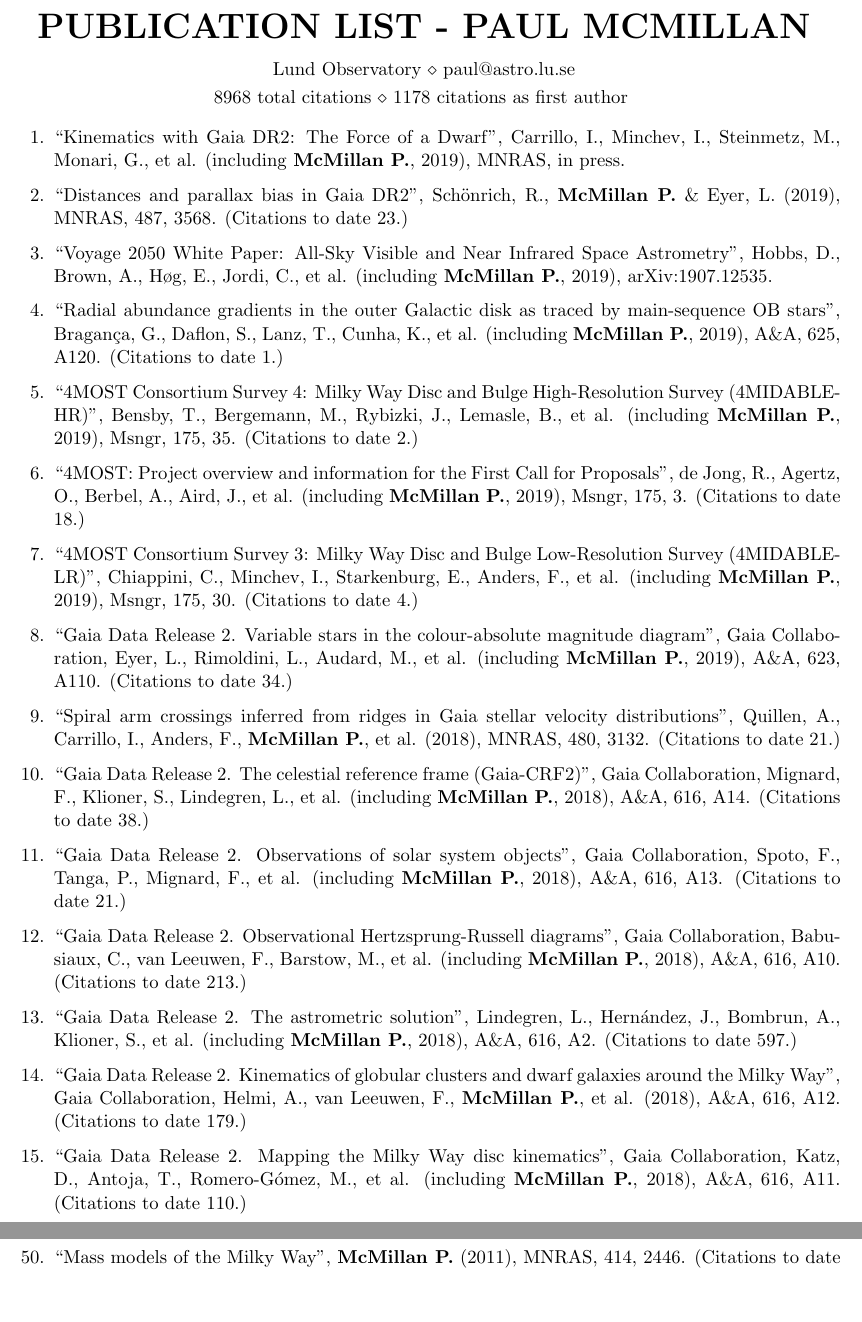
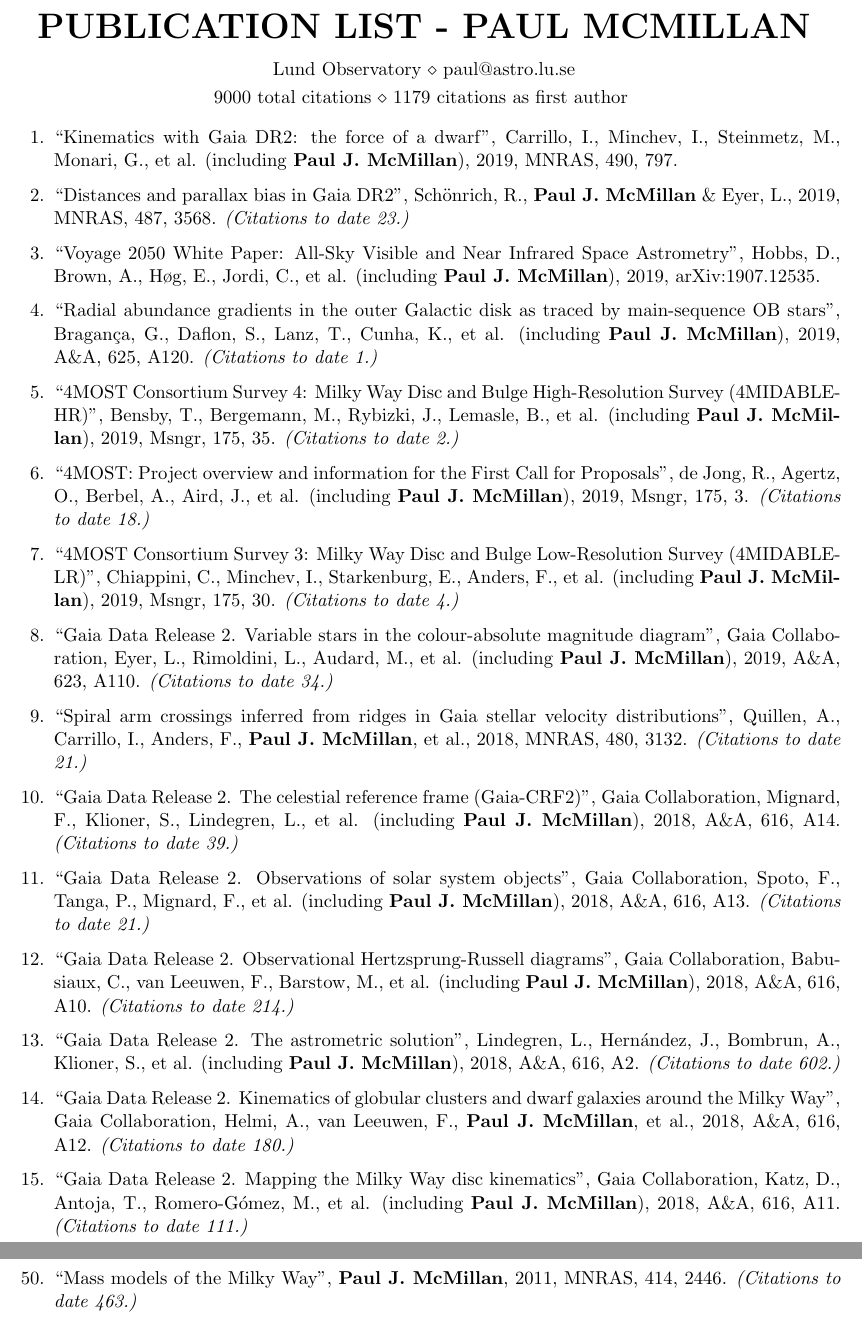
Before and after one commit to PaulMcMillan-Astro/CVmaker, a LaTeX CV (McMillan_PublicationList.tex): two parts of pages 1 and 3 of 4 before the commit and two parts of pages 1 and 4 of 4 after it, joined at a grey line, cut so that both start at the same text, the shorter picture padded with empty space. The pictures show the PDF file McMillan_PublicationList.pdf that the author committed with the source.

Commit message:
Small update

```diff
--- a/McMillan_PublicationList.tex
+++ b/McMillan_PublicationList.tex
@@ -2,41 +2,41 @@
 \usepackage[left=0.75in,top=0.8in,right=0.75in,bottom=1in]{geometry}
 \name{\vspace{-1.5mm}Publication List - Paul McMillan}
 \address{Lund Observatory \\ paul@astro.lu.se}
-\address{8968 total citations \\ 1178 citations as first author }
+\address{9000 total citations \\ 1179 citations as first author }
 
 
 \begin{document}
 
 \begin{enumerate}
-\item ``Kinematics with Gaia DR2: The Force of a Dwarf'', Carrillo, I., Minchev, I., Steinmetz, M., Monari, G., et al. (including \textbf{McMillan P.}, 2019), MNRAS, in press.
+\item ``Kinematics with Gaia DR2: the force of a dwarf'', Carrillo, I., Minchev, I., Steinmetz, M., Monari, G., et al. (including \textbf{Paul J. McMillan}), 2019, MNRAS, 490, 797.
 
-\item ``Distances and parallax bias in Gaia DR2'', Sch\"onrich, R., \textbf{McMillan P.} \& Eyer, L. (2019), MNRAS, 487, 3568. (Citations to date 23.)
+\item ``Distances and parallax bias in Gaia DR2'', Sch\"onrich, R., \textbf{Paul J. McMillan} \& Eyer, L., 2019, MNRAS, 487, 3568. \textit{(Citations to date 23.)}
 
-\item ``Voyage 2050 White Paper: All-Sky Visible and Near Infrared Space Astrometry'', Hobbs, D., Brown, A., H{\o}g, E., Jordi, C., et al. (including \textbf{McMillan P.}, 2019), arXiv:1907.12535.
+\item ``Voyage 2050 White Paper: All-Sky Visible and Near Infrared Space Astrometry'', Hobbs, D., Brown, A., H{\o}g, E., Jordi, C., et al. (including \textbf{Paul J. McMillan}), 2019, arXiv:1907.12535.
 
-\item ``Radial abundance gradients in the outer Galactic disk as traced by main-sequence OB stars'', Bragan\c{c}a, G., Daflon, S., Lanz, T., Cunha, K., et al. (including \textbf{McMillan P.}, 2019), A\&A, 625, A120. (Citations to date 1.)
+\item ``Radial abundance gradients in the outer Galactic disk as traced by main-sequence OB stars'', Bragan\c{c}a, G., Daflon, S., Lanz, T., Cunha, K., et al. (including \textbf{Paul J. McMillan}), 2019, A\&A, 625, A120. \textit{(Citations to date 1.)}
 
-\item ``4MOST Consortium Survey 4: Milky Way Disc and Bulge High-Resolution Survey (4MIDABLE-HR)'', Bensby, T., Bergemann, M., Rybizki, J., Lemasle, B., et al. (including \textbf{McMillan P.}, 2019), Msngr, 175, 35. (Citations to date 2.)
+\item ``4MOST Consortium Survey 4: Milky Way Disc and Bulge High-Resolution Survey (4MIDABLE-HR)'', Bensby, T., Bergemann, M., Rybizki, J., Lemasle, B., et al. (including \textbf{Paul J. McMillan}), 2019, Msngr, 175, 35. \textit{(Citations to date 2.)}
 
-\item ``4MOST: Project overview and information for the First Call for Proposals'', de Jong, R., Agertz, O., Berbel, A., Aird, J., et al. (including \textbf{McMillan P.}, 2019), Msngr, 175, 3. (Citations to date 18.)
+\item ``4MOST: Project overview and information for the First Call for Proposals'', de Jong, R., Agertz, O., Berbel, A., Aird, J., et al. (including \textbf{Paul J. McMillan}), 2019, Msngr, 175, 3. \textit{(Citations to date 18.)}
 
-\item ``4MOST Consortium Survey 3: Milky Way Disc and Bulge Low-Resolution Survey (4MIDABLE-LR)'', Chiappini, C., Minchev, I., Starkenburg, E., Anders, F., et al. (including \textbf{McMillan P.}, 2019), Msngr, 175, 30. (Citations to date 4.)
+\item ``4MOST Consortium Survey 3: Milky Way Disc and Bulge Low-Resolution Survey (4MIDABLE-LR)'', Chiappini, C., Minchev, I., Starkenburg, E., Anders, F., et al. (including \textbf{Paul J. McMillan}), 2019, Msngr, 175, 30. \textit{(Citations to date 4.)}
 
-\item ``Gaia Data Release 2. Variable stars in the colour-absolute magnitude diagram'', Gaia Collaboration, Eyer, L., Rimoldini, L., Audard, M., et al. (including \textbf{McMillan P.}, 2019), A\&A, 623, A110. (Citations to date 34.)
+\item ``Gaia Data Release 2. Variable stars in the colour-absolute magnitude diagram'', Gaia Collaboration, Eyer, L., Rimoldini, L., Audard, M., et al. (including \textbf{Paul J. McMillan}), 2019, A\&A, 623, A110. \textit{(Citations to date 34.)}
 
-\item ``Spiral arm crossings inferred from ridges in Gaia stellar velocity distributions'', Quillen, A., Carrillo, I., Anders, F., \textbf{McMillan P.}, et al. (2018), MNRAS, 480, 3132. (Citations to date 21.)
+\item ``Spiral arm crossings inferred from ridges in Gaia stellar velocity distributions'', Quillen, A., Carrillo, I., Anders, F., \textbf{Paul J. McMillan}, et al., 2018, MNRAS, 480, 3132. \textit{(Citations to date 21.)}
 
-\item ``Gaia Data Release 2. The celestial reference frame (Gaia-CRF2)'', Gaia Collaboration, Mignard, F., Klioner, S., Lindegren, L., et al. (including \textbf{McMillan P.}, 2018), A\&A, 616, A14. (Citations to date 38.)
+\item ``Gaia Data Release 2. The celestial reference frame (Gaia-CRF2)'', Gaia Collaboration, Mignard, F., Klioner, S., Lindegren, L., et al. (including \textbf{Paul J. McMillan}), 2018, A\&A, 616, A14. \textit{(Citations to date 39.)}
 
-\item ``Gaia Data Release 2. Observations of solar system objects'', Gaia Collaboration, Spoto, F., Tanga, P., Mignard, F., et al. (including \textbf{McMillan P.}, 2018), A\&A, 616, A13. (Citations to date 21.)
+\item ``Gaia Data Release 2. Observations of solar system objects'', Gaia Collaboration, Spoto, F., Tanga, P., Mignard, F., et al. (including \textbf{Paul J. McMillan}), 2018, A\&A, 616, A13. \textit{(Citations to date 21.)}
 
-\item ``Gaia Data Release 2. Observational Hertzsprung-Russell diagrams'', Gaia Collaboration, Babusiaux, C., van Leeuwen, F., Barstow, M., et al. (including \textbf{McMillan P.}, 2018), A\&A, 616, A10. (Citations to date 213.)
+\item ``Gaia Data Release 2. Observational Hertzsprung-Russell diagrams'', Gaia Collaboration, Babusiaux, C., van Leeuwen, F., Barstow, M., et al. (including \textbf{Paul J. McMillan}), 2018, A\&A, 616, A10. \textit{(Citations to date 214.)}
 
-\item ``Gaia Data Release 2. The astrometric solution'', Lindegren, L., Hern\'andez, J., Bombrun, A., Klioner, S., et al. (including \textbf{McMillan P.}, 2018), A\&A, 616, A2. (Citations to date 597.)
+\item ``Gaia Data Release 2. The astrometric solution'', Lindegren, L., Hern\'andez, J., Bombrun, A., Klioner, S., et al. (including \textbf{Paul J. McMillan}), 2018, A\&A, 616, A2. \textit{(Citations to date 602.)}
 
-\item ``Gaia Data Release 2. Kinematics of globular clusters and dwarf galaxies around the Milky Way'', Gaia Collaboration, Helmi, A., van Leeuwen, F., \textbf{McMillan P.}, et al. (2018), A\&A, 616, A12. (Citations to date 179.)
+\item ``Gaia Data Release 2. Kinematics of globular clusters and dwarf galaxies around the Milky Way'', Gaia Collaboration, Helmi, A., van Leeuwen, F., \textbf{Paul J. McMillan}, et al., 2018, A\&A, 616, A12. \textit{(Citations to date 180.)}
 
-\item ``Gaia Data Release 2. Mapping the Milky Way disc kinematics'', Gaia Collaboration, Katz, D., Antoja, T., Romero-G\'omez, M., et al. (including \textbf{McMillan P.}, 2018), A\&A, 616, A11. (Citations to date 110.)
+\item ``Gaia Data Release 2. Mapping the Milky Way disc kinematics'', Gaia Collaboration, Katz, D., Antoja, T., Romero-G\'omez, M., et al. (including \textbf{Paul J. McMillan}), 2018, A\&A, 616, A11. \textit{(Citations to date 111.)}
 
-\item ``Gaia Data Release 2. Summary of the contents and survey properties'', Gaia Collaboration, Brown, A., Vallenari, A., Prusti, T., et al. (including \textbf{McMillan P.}, 2018), A\&A, 616, A1. (Citations to date 2007.)
+\item ``Gaia Data Release 2. Summary of the contents and survey properties'', Gaia Collaboration, Brown, A., Vallenari, A., Prusti, T., et al. (including \textbf{Paul J. McMillan}), 2018, A\&A, 616, A1. \textit{(Citations to date 2020.)}
 
@@ -44,7 +44,7 @@
 
-\item ``Correlations between age, kinematics, and chemistry as seen by the RAVE survey'', Wojno, J., Kordopatis, G., Steinmetz, M., \textbf{McMillan P.}, et al. (2018), MNRAS, 477, 5612. (Citations to date 6.)
+\item ``Correlations between age, kinematics, and chemistry as seen by the RAVE survey'', Wojno, J., Kordopatis, G., Steinmetz, M., \textbf{Paul J. McMillan}, et al., 2018, MNRAS, 477, 5612. \textit{(Citations to date 6.)}
 
-\item ``Simple Distance Estimates for Gaia DR2 Stars with Radial Velocities'', \textbf{McMillan P.} (2018), RNAAS, 2, 51. (Citations to date 10.)
+\item ``Simple Distance Estimates for Gaia DR2 Stars with Radial Velocities'', \textbf{Paul J. McMillan}, 2018, RNAAS, 2, 51. \textit{(Citations to date 10.)}
 
-\item ``Coma Berenices: The First Evidence for Incomplete Vertical Phase-mixing in Local Velocity Space with RAVE{\textemdash}Confirmed with Gaia DR2'', Monari, G., Famaey, B., Minchev, I., Antoja, T., et al. (including \textbf{McMillan P.}, 2018), RNAAS, 2, 32. (Citations to date 11.)
+\item ``Coma Berenices: The First Evidence for Incomplete Vertical Phase-mixing in Local Velocity Space with RAVE{\textemdash}Confirmed with Gaia DR2'', Monari, G., Famaey, B., Minchev, I., Antoja, T., et al. (including \textbf{Paul J. McMillan}), 2018, RNAAS, 2, 32. \textit{(Citations to date 11.)}
 
@@ -52,15 +52,15 @@
 
-\item ``Is the Milky Way still breathing? RAVE-Gaia streaming motions'', Carrillo, I., Minchev, I., Kordopatis, G., Steinmetz, M., et al. (including \textbf{McMillan P.}, 2018), MNRAS, 475, 2679. (Citations to date 26.)
+\item ``Is the Milky Way still breathing? RAVE-Gaia streaming motions'', Carrillo, I., Minchev, I., Kordopatis, G., Steinmetz, M., et al. (including \textbf{Paul J. McMillan}), 2018, MNRAS, 475, 2679. \textit{(Citations to date 26.)}
 
-\item ``Climbing the cosmic ladder with stellar twins in RAVE with Gaia'', Jofr\'e, P., Traven, G., Hawkins, K., Gilmore, G., et al. (including \textbf{McMillan P.}, 2017), MNRAS, 472, 2517. (Citations to date 7.)
+\item ``Climbing the cosmic ladder with stellar twins in RAVE with Gaia'', Jofr\'e, P., Traven, G., Hawkins, K., Gilmore, G., et al. (including \textbf{Paul J. McMillan}), 2017, MNRAS, 472, 2517. \textit{(Citations to date 7.)}
 
-\item ``Gaia Data Release 1. Testing parallaxes with local Cepheids and RR Lyrae stars'', Gaia Collaboration, Clementini, G., Eyer, L., Ripepi, V., et al. (including \textbf{McMillan P.}, 2017), A\&A, 605, A79. (Citations to date 49.)
+\item ``Gaia Data Release 1. Testing parallaxes with local Cepheids and RR Lyrae stars'', Gaia Collaboration, Clementini, G., Eyer, L., Ripepi, V., et al. (including \textbf{Paul J. McMillan}), 2017, A\&A, 605, A79. \textit{(Citations to date 51.)}
 
-\item ``The selection function of the RAVE survey'', Wojno, J., Kordopatis, G., Piffl, T., Binney, J., et al. (including \textbf{McMillan P.}, 2017), MNRAS, 468, 3368. (Citations to date 29.)
+\item ``The selection function of the RAVE survey'', Wojno, J., Kordopatis, G., Piffl, T., Binney, J., et al. (including \textbf{Paul J. McMillan}), 2017, MNRAS, 468, 3368. \textit{(Citations to date 29.)}
 
-\item ``Understanding inverse metallicity gradients in galactic discs as a consequence of inside-out formation'', Sch\"onrich, R. \& \textbf{McMillan P.} (2017), MNRAS, 467, 1154. (Citations to date 41.)
+\item ``Understanding inverse metallicity gradients in galactic discs as a consequence of inside-out formation'', Sch\"onrich, R. \& \textbf{Paul J. McMillan}, 2017, MNRAS, 467, 1154. \textit{(Citations to date 41.)}
 
-\item ``Gaia Data Release 1. Open cluster astrometry: performance, limitations, and future prospects'', Gaia Collaboration, van Leeuwen, F., Vallenari, A., Jordi, C., et al. (including \textbf{McMillan P.}, 2017), A\&A, 601, A19. (Citations to date 60.)
+\item ``Gaia Data Release 1. Open cluster astrometry: performance, limitations, and future prospects'', Gaia Collaboration, van Leeuwen, F., Vallenari, A., Jordi, C., et al. (including \textbf{Paul J. McMillan}), 2017, A\&A, 601, A19. \textit{(Citations to date 60.)}
 
-\item ``RAVE stars in K2. I. Improving RAVE red giants spectroscopy using asteroseismology from K2 Campaign 1'', Valentini, M., Chiappini, C., Davies, G., Elsworth, Y., et al. (including \textbf{McMillan P.}, 2017), A\&A, 600, A66. (Citations to date 24.)
+\item ``RAVE stars in K2. I. Improving RAVE red giants spectroscopy using asteroseismology from K2 Campaign 1'', Valentini, M., Chiappini, C., Davies, G., Elsworth, Y., et al. (including \textbf{Paul J. McMillan}), 2017, A\&A, 600, A66. \textit{(Citations to date 24.)}
 
@@ -68,25 +68,25 @@
 
-\item ``The mass distribution and gravitational potential of the Milky Way'', \textbf{McMillan P.} (2017), MNRAS, 465, 76. (Citations to date 176.)
+\item ``The mass distribution and gravitational potential of the Milky Way'', \textbf{Paul J. McMillan}, 2017, MNRAS, 465, 76. \textit{(Citations to date 177.)}
 
-\item ``The Radial Velocity Experiment (RAVE): Fifth Data Release'', Kunder, A., Kordopatis, G., Steinmetz, M., Zwitter, T., et al. (including \textbf{McMillan P.}, 2017), AJ, 153, 75. (Citations to date 242.)
+\item ``The Radial Velocity Experiment (RAVE): Fifth Data Release'', Kunder, A., Kordopatis, G., Steinmetz, M., Zwitter, T., et al. (including \textbf{Paul J. McMillan}), 2017, AJ, 153, 75. \textit{(Citations to date 242.)}
 
-\item ``The Gaia mission'', Gaia Collaboration, Prusti, T., de Bruijne, J., Brown, A., et al. (including \textbf{McMillan P.}, 2016), A\&A, 595, A1. (Citations to date 1574.)
+\item ``The Gaia mission'', Gaia Collaboration, Prusti, T., de Bruijne, J., Brown, A., et al. (including \textbf{Paul J. McMillan}), 2016, A\&A, 595, A1. \textit{(Citations to date 1577.)}
 
-\item ``Gaia Data Release 1. Astrometry: one billion positions, two million proper motions and parallaxes'', Lindegren, L., Lammers, U., Bastian, U., Hern\'andez, J., et al. (including \textbf{McMillan P.}, 2016), A\&A, 595, A4. (Citations to date 507.)
+\item ``Gaia Data Release 1. Astrometry: one billion positions, two million proper motions and parallaxes'', Lindegren, L., Lammers, U., Bastian, U., Hern\'andez, J., et al. (including \textbf{Paul J. McMillan}), 2016, A\&A, 595, A4. \textit{(Citations to date 507.)}
 
-\item ``Gaia Data Release 1. Summary of the astrometric, photometric, and survey properties'', Gaia Collaboration, Brown, A., Vallenari, A., Prusti, T., et al. (including \textbf{McMillan P.}, 2016), A\&A, 595, A2. (Citations to date 1149.)
+\item ``Gaia Data Release 1. Summary of the astrometric, photometric, and survey properties'', Gaia Collaboration, Brown, A., Vallenari, A., Prusti, T., et al. (including \textbf{Paul J. McMillan}), 2016, A\&A, 595, A2. \textit{(Citations to date 1152.)}
 
-\item ``Gaia Data Release 1. Pre-processing and source list creation'', Fabricius, C., Bastian, U., Portell, J., Casta\~neda, J., et al. (including \textbf{McMillan P.}, 2016), A\&A, 595, A3. (Citations to date 57.)
+\item ``Gaia Data Release 1. Pre-processing and source list creation'', Fabricius, C., Bastian, U., Portell, J., Casta\~neda, J., et al. (including \textbf{Paul J. McMillan}), 2016, A\&A, 595, A3. \textit{(Citations to date 57.)}
 
-\item ``Chemical separation of disc components using RAVE'', Wojno, J., Kordopatis, G., Steinmetz, M., \textbf{McMillan P.}, et al. (2016), MNRAS, 461, 4246. (Citations to date 21.)
+\item ``Chemical separation of disc components using RAVE'', Wojno, J., Kordopatis, G., Steinmetz, M., \textbf{Paul J. McMillan}, et al., 2016, MNRAS, 461, 4246. \textit{(Citations to date 21.)}
 
-\item ``GaiaNIR: Combining optical and Near-Infra-Red (NIR) capabilities with Time-Delay-Integration (TDI) sensors for a future Gaia-like mission'', Hobbs, D., H{\o}g, E., Mora, A., Crowley, C., et al. (including \textbf{McMillan P.}, 2016), arXiv:1609.07325. (Citations to date 13.)
+\item ``GaiaNIR: Combining optical and Near-Infra-Red (NIR) capabilities with Time-Delay-Integration (TDI) sensors for a future Gaia-like mission'', Hobbs, D., H{\o}g, E., Mora, A., Crowley, C., et al. (including \textbf{Paul J. McMillan}), 2016, arXiv:1609.07325. \textit{(Citations to date 14.)}
 
-\item ``Torus mapper: a code for dynamical models of galaxies'', Binney, J. \& \textbf{McMillan P.} (2016), MNRAS, 456, 1982. (Citations to date 25.)
+\item ``Torus mapper: a code for dynamical models of galaxies'', Binney, J. \& \textbf{Paul J. McMillan}, 2016, MNRAS, 456, 1982. \textit{(Citations to date 25.)}
 
-\item ``Identification of globular cluster stars in RAVE data - I. Application to stellar parameter calibration'', Anguiano, B., Zucker, D., Scholz, R., Grebel, E., et al. (including \textbf{McMillan P.}, 2015), MNRAS, 451, 1229. (Citations to date 16.)
+\item ``Identification of globular cluster stars in RAVE data - I. Application to stellar parameter calibration'', Anguiano, B., Zucker, D., Scholz, R., Grebel, E., et al. (including \textbf{Paul J. McMillan}), 2015, MNRAS, 451, 1229. \textit{(Citations to date 16.)}
 
-\item ``The Gaia-ESO Survey: a quiescent Milky Way with no significant dark/stellar accreted disc'', Ruchti, G., Read, J., Feltzing, S., Serenelli, A., et al. (including \textbf{McMillan P.}, 2015), MNRAS, 450, 2874. (Citations to date 35.)
+\item ``The Gaia-ESO Survey: a quiescent Milky Way with no significant dark/stellar accreted disc'', Ruchti, G., Read, J., Feltzing, S., Serenelli, A., et al. (including \textbf{Paul J. McMillan}), 2015, MNRAS, 450, 2874. \textit{(Citations to date 35.)}
 
-\item ``The rich are different: evidence from the RAVE survey for stellar radial migration'', Kordopatis, G., Binney, J., Gilmore, G., Wyse, R., et al. (including \textbf{McMillan P.}, 2015), MNRAS, 447, 3526. (Citations to date 47.)
+\item ``The rich are different: evidence from the RAVE survey for stellar radial migration'', Kordopatis, G., Binney, J., Gilmore, G., Wyse, R., et al. (including \textbf{Paul J. McMillan}), 2015, MNRAS, 447, 3526. \textit{(Citations to date 47.)}
 
@@ -94,7 +94,7 @@
 
-\item ``New distances to RAVE stars'', Binney, J., Burnett, B., Kordopatis, G., \textbf{McMillan P.}, et al. (2014), MNRAS, 437, 351. (Citations to date 85.)
+\item ``New distances to RAVE stars'', Binney, J., Burnett, B., Kordopatis, G., \textbf{Paul J. McMillan}, et al., 2014, MNRAS, 437, 351. \textit{(Citations to date 85.)}
 
-\item ``In the thick of it: metal-poor disc stars in RAVE'', Kordopatis, G., Gilmore, G., Wyse, R., Steinmetz, M., et al. (including \textbf{McMillan P.}, 2013), MNRAS, 436, 3231. (Citations to date 45.)
+\item ``In the thick of it: metal-poor disc stars in RAVE'', Kordopatis, G., Gilmore, G., Wyse, R., Steinmetz, M., et al. (including \textbf{Paul J. McMillan}), 2013, MNRAS, 436, 3231. \textit{(Citations to date 45.)}
 
-\item ``The Radial Velocity Experiment (RAVE): Fourth Data Release'', Kordopatis, G., Gilmore, G., Steinmetz, M., Boeche, C., et al. (including \textbf{McMillan P.}, 2013), AJ, 146, 134. (Citations to date 236.)
+\item ``The Radial Velocity Experiment (RAVE): Fourth Data Release'', Kordopatis, G., Gilmore, G., Steinmetz, M., Boeche, C., et al. (including \textbf{Paul J. McMillan}), 2013, AJ, 146, 134. \textit{(Citations to date 236.)}
 
@@ -102,3 +102,3 @@
 
-\item ``Extending the Hyades'', \textbf{McMillan P.} (2013), MNRAS, 430, 3276. (Citations to date 20.)
+\item ``Extending the Hyades'', \textbf{Paul J. McMillan}, 2013, MNRAS, 430, 3276. \textit{(Citations to date 20.)}
 
@@ -106,7 +106,7 @@
 
-\item ``The solar neighbourhood in angle coordinates: the Hyades moving group'', \textbf{McMillan P.} (2011), MNRAS, 418, 1565. (Citations to date 22.)
+\item ``The solar neighbourhood in angle coordinates: the Hyades moving group'', \textbf{Paul J. McMillan}, 2011, MNRAS, 418, 1565. \textit{(Citations to date 22.)}
 
-\item ``Mass models of the Milky Way'', \textbf{McMillan P.} (2011), MNRAS, 414, 2446. (Citations to date 463.)
+\item ``Mass models of the Milky Way'', \textbf{Paul J. McMillan}, 2011, MNRAS, 414, 2446. \textit{(Citations to date 463.)}
 
-\item ``Models of our Galaxy - II'', Binney, J. \& \textbf{McMillan P.} (2011), MNRAS, 413, 1889. (Citations to date 87.)
+\item ``Models of our Galaxy - II'', Binney, J. \& \textbf{Paul J. McMillan}, 2011, MNRAS, 413, 1889. \textit{(Citations to date 87.)}
 
```
Also changed, not shown: McMillan_PublicationList.pdf, McMillan_PublicationList.tex (24 more changed lines), 1 other file.
